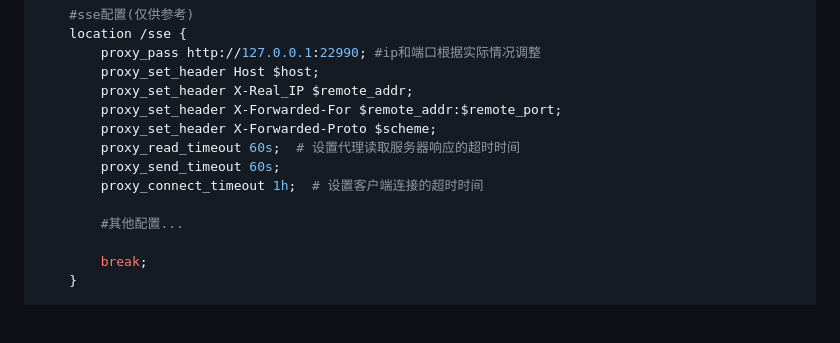
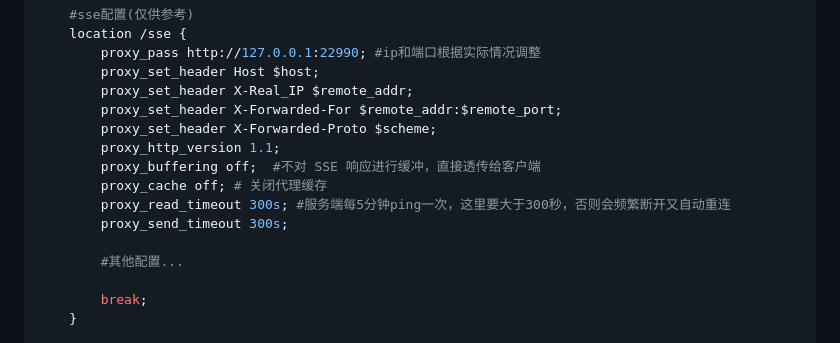
Before and after one commit to hi-tpext/wokmansse, a Markdown page: doc.md, the part around the change. GitHub-like rendering; blank space fills up the shorter version.

Commit message:
修改说明

```diff
--- a/doc.md
+++ b/doc.md
@@ -52,9 +52,11 @@ server
         proxy_set_header X-Real_IP $remote_addr;
         proxy_set_header X-Forwarded-For $remote_addr:$remote_port;
         proxy_set_header X-Forwarded-Proto $scheme;
-        proxy_read_timeout 60s;  # 设置代理读取服务器响应的超时时间
-        proxy_send_timeout 60s;
-        proxy_connect_timeout 1h;  # 设置客户端连接的超时时间
+        proxy_http_version 1.1;
+        proxy_buffering off;  #不对 SSE 响应进行缓冲，直接透传给客户端
+        proxy_cache off; # 关闭代理缓存
+        proxy_read_timeout 300s; #服务端每5分钟ping一次，这里要大于300秒，否则会频繁断开又自动重连
+        proxy_send_timeout 300s;
 
         #其他配置...
 
```
